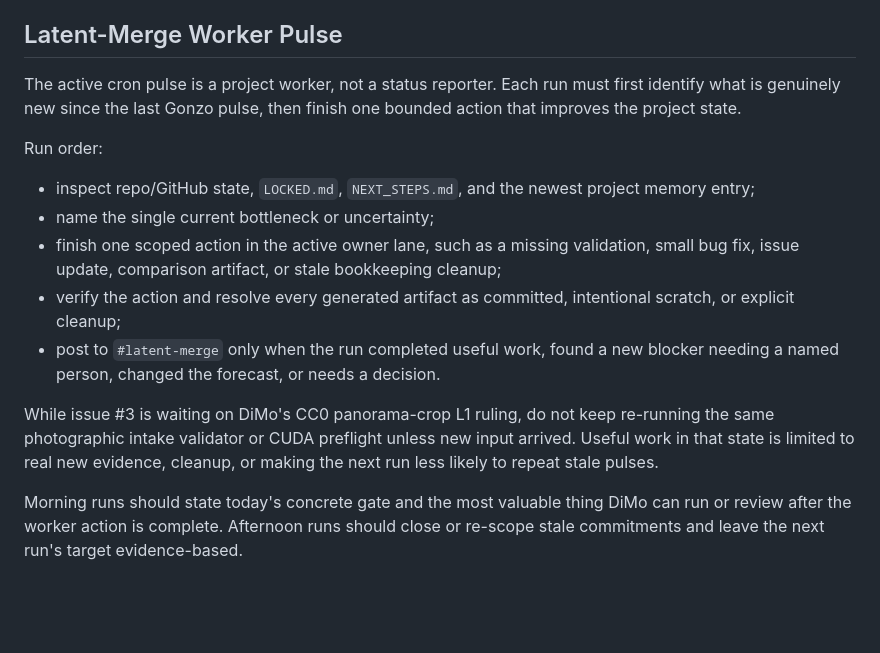
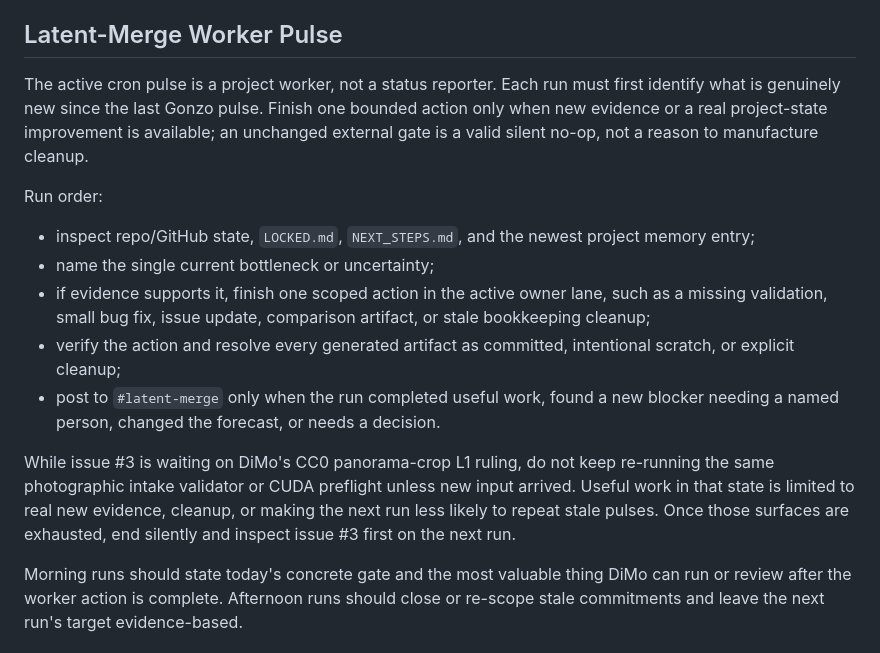
Before and after one commit to neodimo/latent-merge, a Markdown page: AUTOMATION.md, the part around the change. Drawn GitHub-style; blank space fills up the shorter version.

Commit message:
docs: allow silent blocked worker pulses

```diff
--- a/AUTOMATION.md
+++ b/AUTOMATION.md
@@ -7,17 +7,19 @@ current gates and ownership.
 ## Latent-Merge Worker Pulse
 
 The active cron pulse is a project worker, not a status reporter. Each run must
-first identify what is genuinely new since the last Gonzo pulse, then finish one
-bounded action that improves the project state.
+first identify what is genuinely new since the last Gonzo pulse. Finish one
+bounded action only when new evidence or a real project-state improvement is
+available; an unchanged external gate is a valid silent no-op, not a reason to
+manufacture cleanup.
 
 Run order:
 
 - inspect repo/GitHub state, `LOCKED.md`, `NEXT_STEPS.md`, and the newest project
   memory entry;
 - name the single current bottleneck or uncertainty;
-- finish one scoped action in the active owner lane, such as a missing
-  validation, small bug fix, issue update, comparison artifact, or stale
-  bookkeeping cleanup;
+- if evidence supports it, finish one scoped action in the active owner lane,
+  such as a missing validation, small bug fix, issue update, comparison
+  artifact, or stale bookkeeping cleanup;
 - verify the action and resolve every generated artifact as committed,
   intentional scratch, or explicit cleanup;
 - post to `#latent-merge` only when the run completed useful work, found a new
@@ -26,7 +28,8 @@ Run order:
 While issue #3 is waiting on DiMo's CC0 panorama-crop L1 ruling, do not keep
 re-running the same photographic intake validator or CUDA preflight unless new
 input arrived. Useful work in that state is limited to real new evidence,
-cleanup, or making the next run less likely to repeat stale pulses.
+cleanup, or making the next run less likely to repeat stale pulses. Once those
+surfaces are exhausted, end silently and inspect issue #3 first on the next run.
 
 Morning runs should state today's concrete gate and the most valuable thing
 DiMo can run or review after the worker action is complete. Afternoon runs
```
